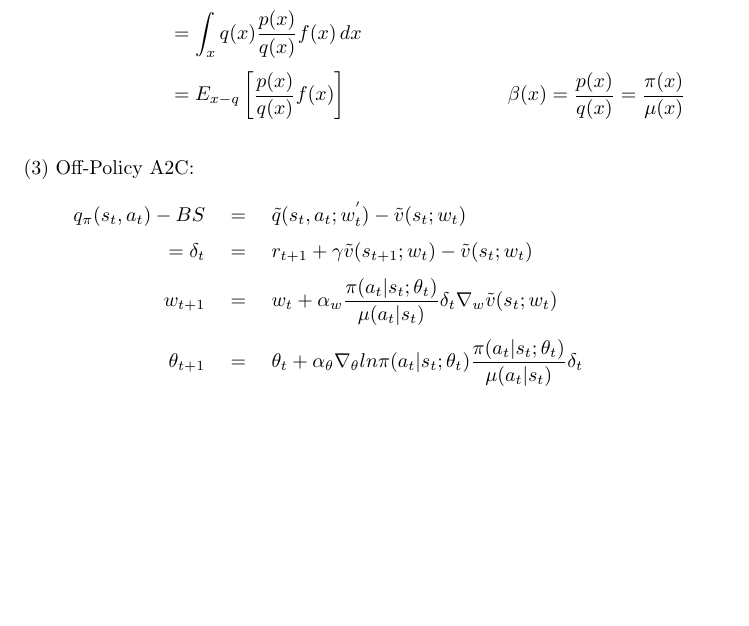
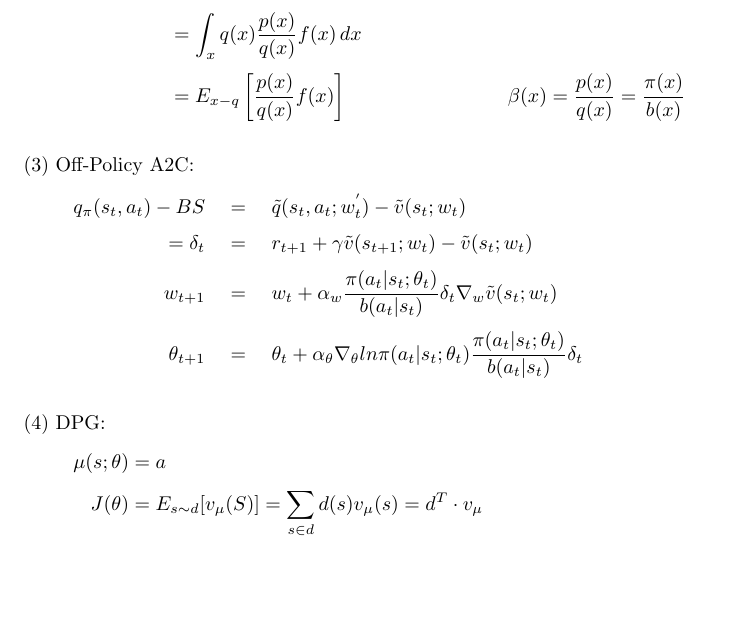
Before and after one commit to fczhang0606/3.2-Single-Agent-Reinforcement-Learning, a LaTeX document (tex/RL.tex): part of page 13 of 13, cut so that both start at the same text. Compiled offline with pdfLaTeX.

Commit message:
20240329

```diff
--- a/tex/RL.tex
+++ b/tex/RL.tex
@@ -761,7 +761,7 @@ Importance Sampling:
                    &= \int_{x} q(x) \frac{p(x)}{q(x)} f(x) \,dx \\[3pt]
                    &= E_{x-q} \left[ \frac{p(x)}{q(x)} f(x) \right]
                    \qquad \qquad \qquad \qquad
-                   \beta(x) = \frac{p(x)}{q(x)} = \frac{\pi(x)}{\mu(x)}
+                   \beta(x) = \frac{p(x)}{q(x)} = \frac{\pi(x)}{b(x)}
 \end{align*}
 
 
@@ -778,12 +778,22 @@ Importance Sampling:
             - \tilde{v}(s_{t}; w_{t}) \\[3pt]
     w_{t+1} &
             \quad = \quad w_{t} + \alpha_{w}
-            \frac{ \pi (a_{t} | s_{t}; \theta_{t}) }{ \mu (a_{t} | s_{t}) } \delta_{t}
+            \frac{ \pi (a_{t} | s_{t}; \theta_{t}) }{ b (a_{t} | s_{t}) } \delta_{t}
             \nabla_{w} \tilde{v}(s_{t}; w_{t}) \\[3pt]
     \theta_{t+1} &
             \quad = \quad \theta_{t} + \alpha_{\theta} \nabla_{\theta}
             ln \pi (a_{t} | s_{t}; \theta_{t})
-            \frac{ \pi (a_{t} | s_{t}; \theta_{t}) }{ \mu (a_{t} | s_{t}) } \delta_{t}
+            \frac{ \pi (a_{t} | s_{t}; \theta_{t}) }{ b (a_{t} | s_{t}) } \delta_{t}
+\end{align*}
+
+
+~ \\[3pt]
+(4) DPG:
+\begin{align*}
+    \mu (s; \theta) &= a \\[3pt]
+    J(\theta) &= E_{s \sim d} [ v_{\mu}(S) ]
+               = \sum_{s \in d} d(s) v_{\mu}(s)
+               = d^{T} \cdot v_{\mu} \\[3pt]
 \end{align*}
 
 
```
Also changed, not shown: 0、books/4、《MathFoundationRL》.Zhao Shiyu/ch10/ch10、(11)-DPG.png (added), tex/RL.pdf, 2 other files.
